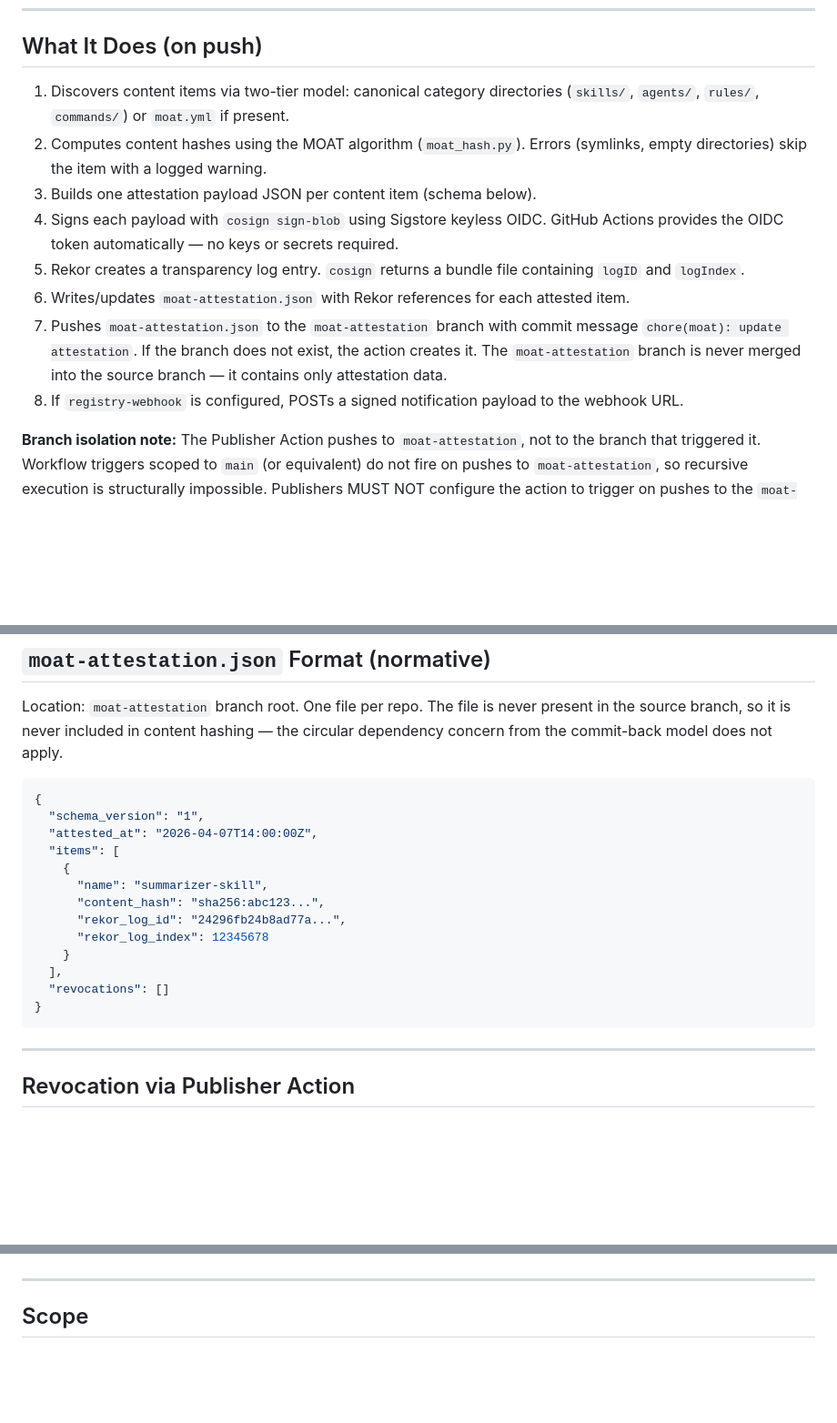
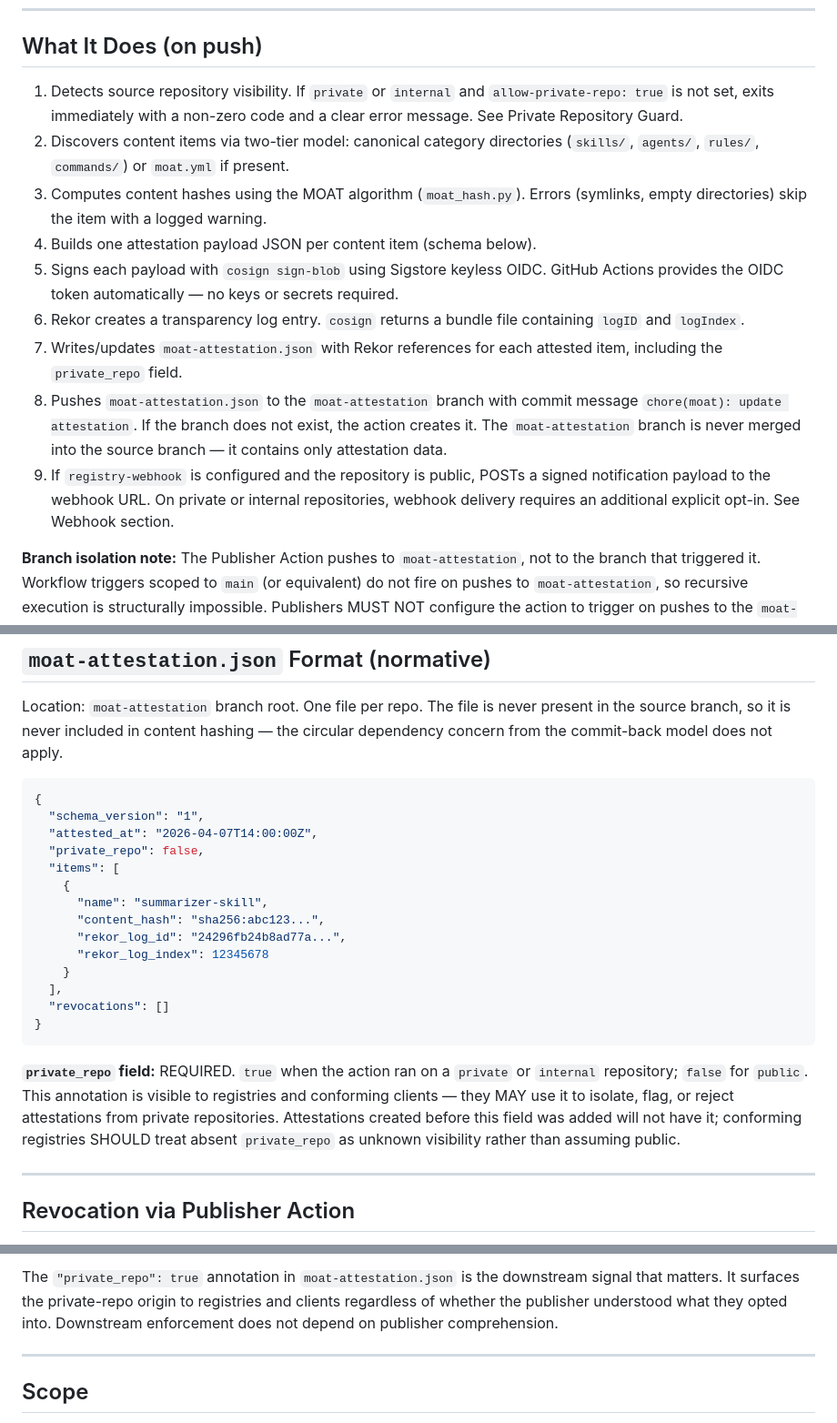
Before and after one commit to OpenScribbler/moat, a Markdown page: specs/publisher-action.md, 3 parts joined by grey strips. Shown at 91% size. Drawn GitHub-style; blank space fills up the shorter version.

````diff
--- a/specs/publisher-action.md
+++ b/specs/publisher-action.md
@@ -9,14 +9,15 @@
 
 ## What It Does (on push)
 
-1. Discovers content items via two-tier model: canonical category directories (`skills/`, `agents/`, `rules/`, `commands/`) or `moat.yml` if present.
-2. Computes content hashes using the MOAT algorithm (`moat_hash.py`). Errors (symlinks, empty directories) skip the item with a logged warning.
-3. Builds one attestation payload JSON per content item (schema below).
-4. Signs each payload with `cosign sign-blob` using Sigstore keyless OIDC. GitHub Actions provides the OIDC token automatically — no keys or secrets required.
-5. Rekor creates a transparency log entry. `cosign` returns a bundle file containing `logID` and `logIndex`.
-6. Writes/updates `moat-attestation.json` with Rekor references for each attested item.
-7. Pushes `moat-attestation.json` to the `moat-attestation` branch with commit message `chore(moat): update attestation`. If the branch does not exist, the action creates it. The `moat-attestation` branch is never merged into the source branch — it contains only attestation data.
-8. If `registry-webhook` is configured, POSTs a signed notification payload to the webhook URL.
+1. Detects source repository visibility. If `private` or `internal` and `allow-private-repo: true` is not set, exits immediately with a non-zero code and a clear error message. See Private Repository Guard.
+2. Discovers content items via two-tier model: canonical category directories (`skills/`, `agents/`, `rules/`, `commands/`) or `moat.yml` if present.
+3. Computes content hashes using the MOAT algorithm (`moat_hash.py`). Errors (symlinks, empty directories) skip the item with a logged warning.
+4. Builds one attestation payload JSON per content item (schema below).
+5. Signs each payload with `cosign sign-blob` using Sigstore keyless OIDC. GitHub Actions provides the OIDC token automatically — no keys or secrets required.
+6. Rekor creates a transparency log entry. `cosign` returns a bundle file containing `logID` and `logIndex`.
+7. Writes/updates `moat-attestation.json` with Rekor references for each attested item, including the `private_repo` field.
+8. Pushes `moat-attestation.json` to the `moat-attestation` branch with commit message `chore(moat): update attestation`. If the branch does not exist, the action creates it. The `moat-attestation` branch is never merged into the source branch — it contains only attestation data.
+9. If `registry-webhook` is configured and the repository is public, POSTs a signed notification payload to the webhook URL. On private or internal repositories, webhook delivery requires an additional explicit opt-in. See Webhook section.
 
 **Branch isolation note:** The Publisher Action pushes to `moat-attestation`, not to the branch that triggered it. Workflow triggers scoped to `main` (or equivalent) do not fire on pushes to `moat-attestation`, so recursive execution is structurally impossible. Publishers MUST NOT configure the action to trigger on pushes to the `moat-attestation` branch. Unlike the commit-back model, this approach works with standard branch protection on `main` — no PAT or bypass configuration is required.
 
@@ -68,6 +69,7 @@ Location: `moat-attestation` branch root. One file per repo. The file is never p
 {
   "schema_version": "1",
   "attested_at": "2026-04-07T14:00:00Z",
+  "private_repo": false,
   "items": [
     {
       "name": "summarizer-skill",
@@ -79,6 +81,8 @@ Location: `moat-attestation` branch root. One file per repo. The file is never p
   "revocations": []
 }
 ```
+
+**`private_repo` field:** REQUIRED. `true` when the action ran on a `private` or `internal` repository; `false` for `public`. This annotation is visible to registries and conforming clients — they MAY use it to isolate, flag, or reject attestations from private repositories. Attestations created before this field was added will not have it; conforming registries SHOULD treat absent `private_repo` as unknown visibility rather than assuming public.
 
 ---
 
@@ -144,3 +180,6 @@ record.
+The `"private_repo": true` annotation in `moat-attestation.json` is the downstream signal that matters. It surfaces
+the private-repo origin to registries and clients regardless of whether the publisher understood what they opted into.
+Downstream enforcement does not depend on publisher comprehension.
 
 ---
 
````
Also changed, not shown: other parts of specs/publisher-action.md (+42 -10 lines), docs/moat-revised-outline.md (+5 -4 lines).
